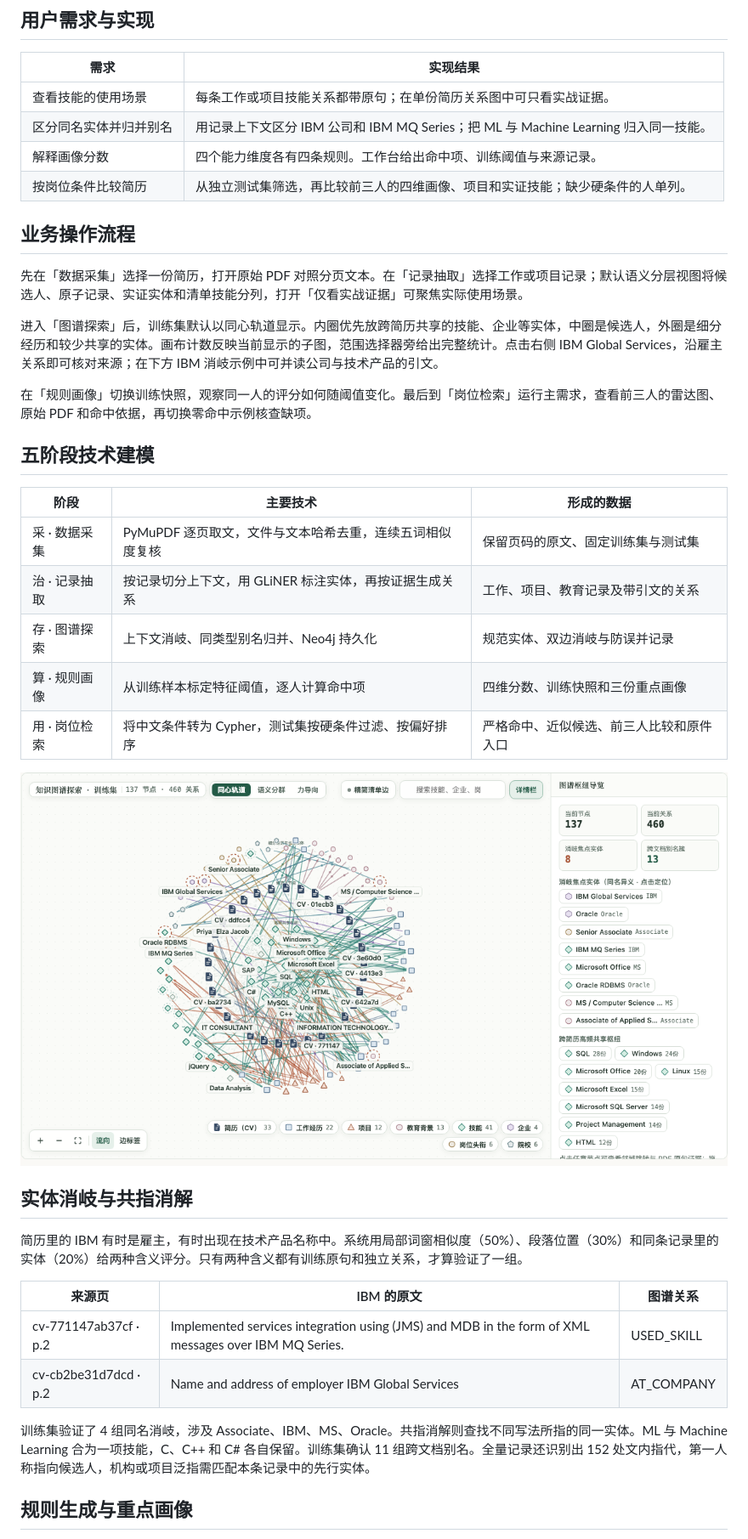
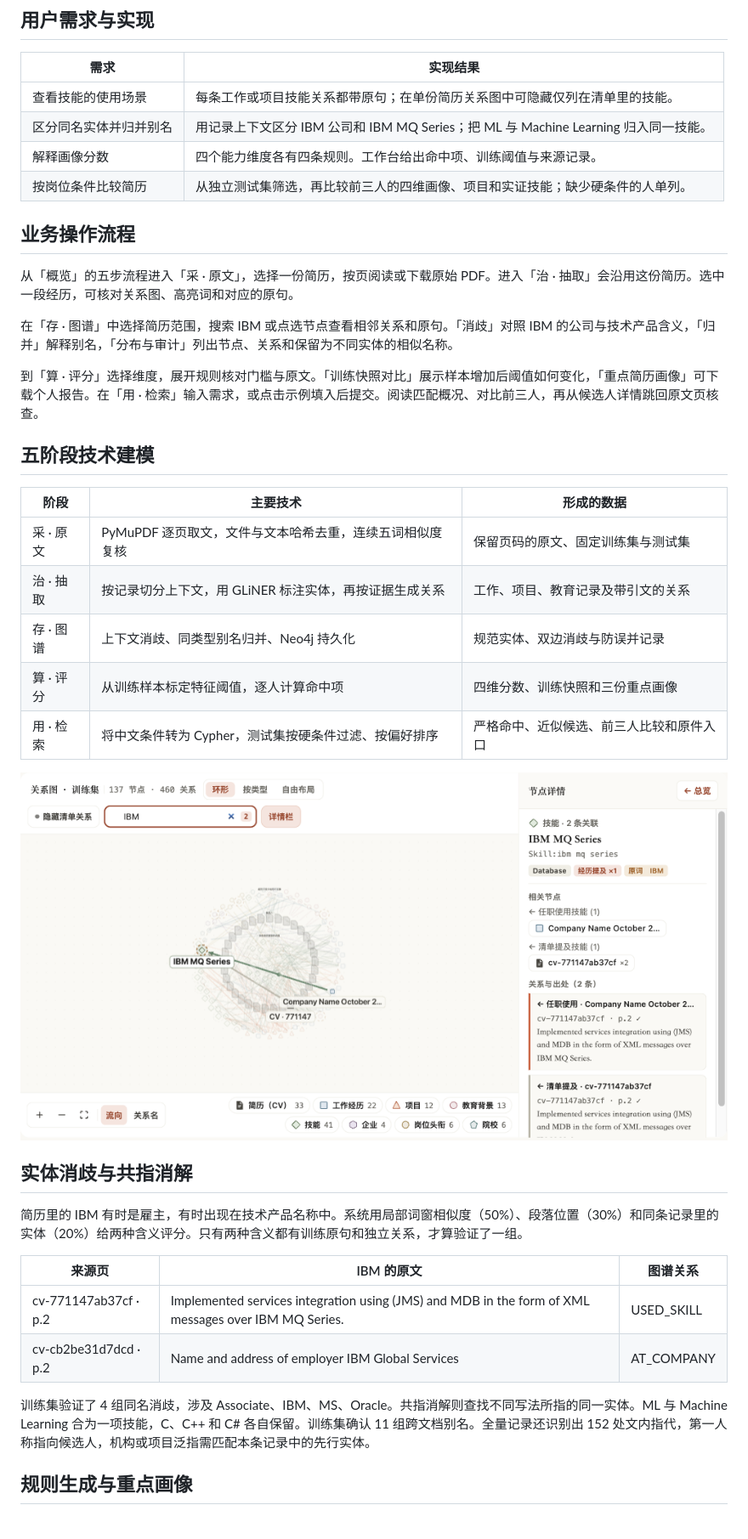
Before and after one commit to ARMANDSnow/hw2-resume-knowledge-graph, a Markdown page: docs/项目说明.md, the part around one of its changes. Shown at 85% size. Drawn GitHub-style; pictures changed too: docs/同心轨道.png.

```diff
--- a/docs/项目说明.md
+++ b/docs/项目说明.md
@@ -14,26 +14,26 @@
 
 | 需求 | 实现结果 |
 |---|---|
-| 查看技能的使用场景 | 每条工作或项目技能关系都带原句；在单份简历关系图中可只看实战证据。 |
+| 查看技能的使用场景 | 每条工作或项目技能关系都带原句；在单份简历关系图中可隐藏仅列在清单里的技能。 |
 | 区分同名实体并归并别名 | 用记录上下文区分 IBM 公司和 IBM MQ Series；把 ML 与 Machine Learning 归入同一技能。 |
 | 解释画像分数 | 四个能力维度各有四条规则。工作台给出命中项、训练阈值与来源记录。 |
 | 按岗位条件比较简历 | 从独立测试集筛选，再比较前三人的四维画像、项目和实证技能；缺少硬条件的人单列。 |
 
 ## 业务操作流程
 
-先在「数据采集」选择一份简历，打开原始 PDF 对照分页文本。在「记录抽取」选择工作或项目记录；默认语义分层视图将候选人、原子记录、实证实体和清单技能分列，打开「仅看实战证据」可聚焦实际使用场景。
+从「概览」的五步流程进入「采 · 原文」，选择一份简历，按页阅读或下载原始 PDF。进入「治 · 抽取」会沿用这份简历。选中一段经历，可核对关系图、高亮词和对应的原句。
 
-进入「图谱探索」后，训练集默认以同心轨道显示。内圈优先放跨简历共享的技能、企业等实体，中圈是候选人，外圈是细分经历和较少共享的实体。画布计数反映当前显示的子图，范围选择器旁给出完整统计。点击右侧 IBM Global Services，沿雇主关系即可核对来源；在下方 IBM 消岐示例中可并读公司与技术产品的引文。
+在「存 · 图谱」中选择简历范围，搜索 IBM 或点选节点查看相邻关系和原句。「消歧」对照 IBM 的公司与技术产品含义，「归并」解释别名，「分布与审计」列出节点、关系和保留为不同实体的相似名称。
 
-在「规则画像」切换训练快照，观察同一人的评分如何随阈值变化。最后到「岗位检索」运行主需求，查看前三人的雷达图、原始 PDF 和命中依据，再切换零命中示例核查缺项。
+到「算 · 评分」选择维度，展开规则核对门槛与原文。「训练快照对比」展示样本增加后阈值如何变化，「重点简历画像」可下载个人报告。在「用 · 检索」输入需求，或点击示例填入后提交。阅读匹配概况、对比前三人，再从候选人详情跳回原文页核查。
 
 ## 五阶段技术建模
 
 | 阶段 | 主要技术 | 形成的数据 |
 |---|---|---|
-| 采 · 数据采集 | PyMuPDF 逐页取文，文件与文本哈希去重，连续五词相似度复核 | 保留页码的原文、固定训练集与测试集 |
-| 治 · 记录抽取 | 按记录切分上下文，用 GLiNER 标注实体，再按证据生成关系 | 工作、项目、教育记录及带引文的关系 |
-| 存 · 图谱探索 | 上下文消岐、同类型别名归并、Neo4j 持久化 | 规范实体、双边消岐与防误并记录 |
-| 算 · 规则画像 | 从训练样本标定特征阈值，逐人计算命中项 | 四维分数、训练快照和三份重点画像 |
-| 用 · 岗位检索 | 将中文条件转为 Cypher，测试集按硬条件过滤、按偏好排序 | 严格命中、近似候选、前三人比较和原件入口 |
+| 采 · 原文 | PyMuPDF 逐页取文，文件与文本哈希去重，连续五词相似度复核 | 保留页码的原文、固定训练集与测试集 |
+| 治 · 抽取 | 按记录切分上下文，用 GLiNER 标注实体，再按证据生成关系 | 工作、项目、教育记录及带引文的关系 |
+| 存 · 图谱 | 上下文消歧、同类型别名归并、Neo4j 持久化 | 规范实体、双边消歧与防误并记录 |
+| 算 · 评分 | 从训练样本标定特征阈值，逐人计算命中项 | 四维分数、训练快照和三份重点画像 |
+| 用 · 检索 | 将中文条件转为 Cypher，测试集按硬条件过滤、按偏好排序 | 严格命中、近似候选、前三人比较和原件入口 |
 
@@ -41,5 +41,5 @@
 
-## 实体消岐与共指消解
+## 实体消歧与共指消解
 
 简历里的 IBM 有时是雇主，有时出现在技术产品名称中。系统用局部词窗相似度（50%）、段落位置（30%）和同条记录里的实体（20%）给两种含义评分。只有两种含义都有训练原句和独立关系，才算验证了一组。
 
@@ -48,7 +48,7 @@
 | cv-771147ab37cf · p.2 | Implemented services integration using (JMS) and MDB in the form of XML messages over IBM MQ Series. | USED_SKILL |
 | cv-cb2be31d7dcd · p.2 | Name and address of employer IBM Global Services | AT_COMPANY |
 
-训练集验证了 4 组同名消岐，涉及 Associate、IBM、MS、Oracle。共指消解则查找不同写法所指的同一实体。ML 与 Machine Learning 合为一项技能，C、C++ 和 C# 各自保留。训练集确认 11 组跨文档别名。全量记录还识别出 152 处文内指代，第一人称指向候选人，机构或项目泛指需匹配本条记录中的先行实体。
+训练集验证了 4 组同名消歧，涉及 Associate、IBM、MS、Oracle。共指消解则查找不同写法所指的同一实体。ML 与 Machine Learning 合为一项技能，C、C++ 和 C# 各自保留。训练集确认 11 组跨文档别名。全量记录还识别出 152 处文内指代，第一人称指向候选人，机构或项目泛指需匹配本条记录中的先行实体。
 
 ## 规则生成与重点画像
 
```
Also changed, not shown: other parts of docs/项目说明.md (+2 -2 lines), README.md (+15 -7 lines), docs/技术说明文档.md (+4 -4 lines), docs/工作台概览.png (added), 15 other files.
